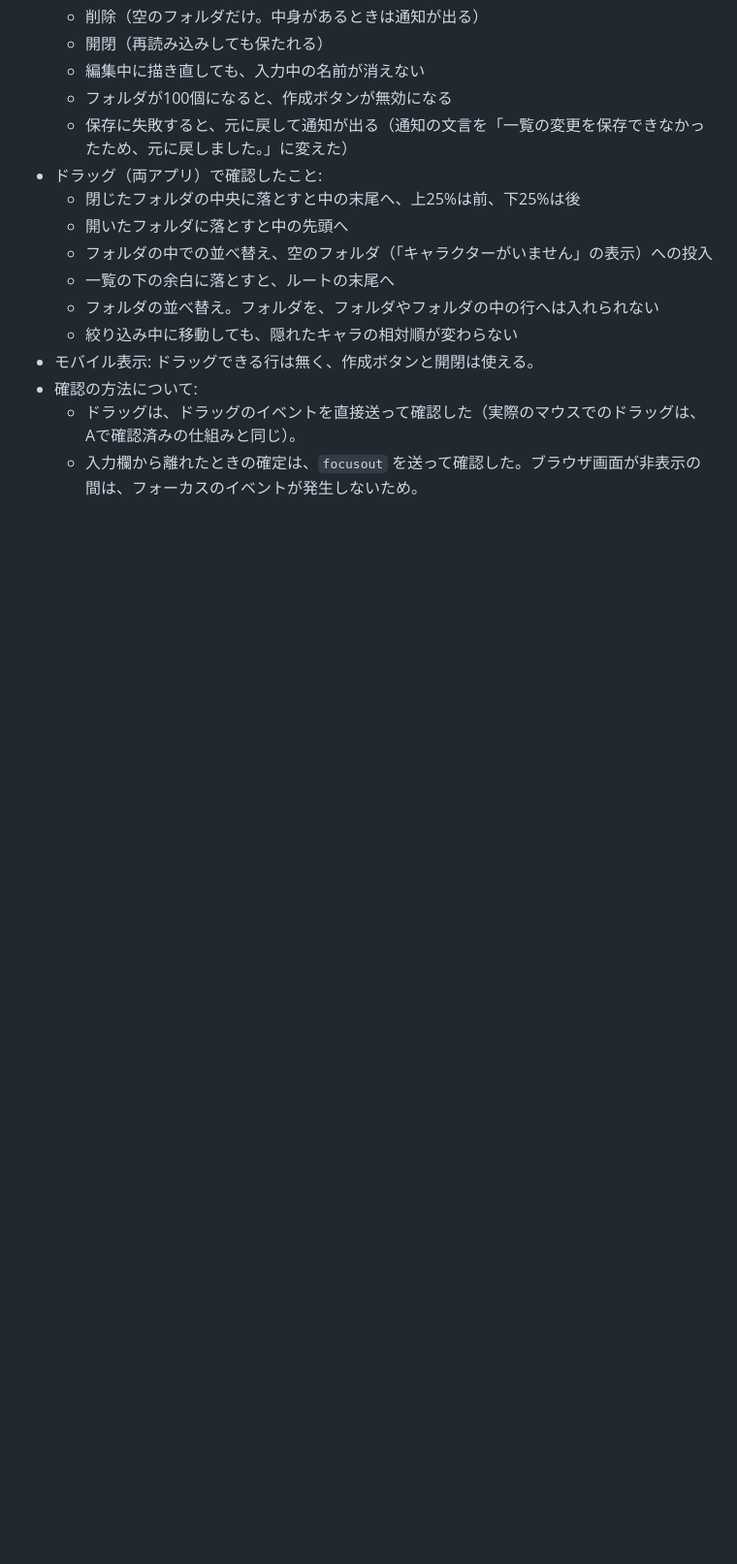
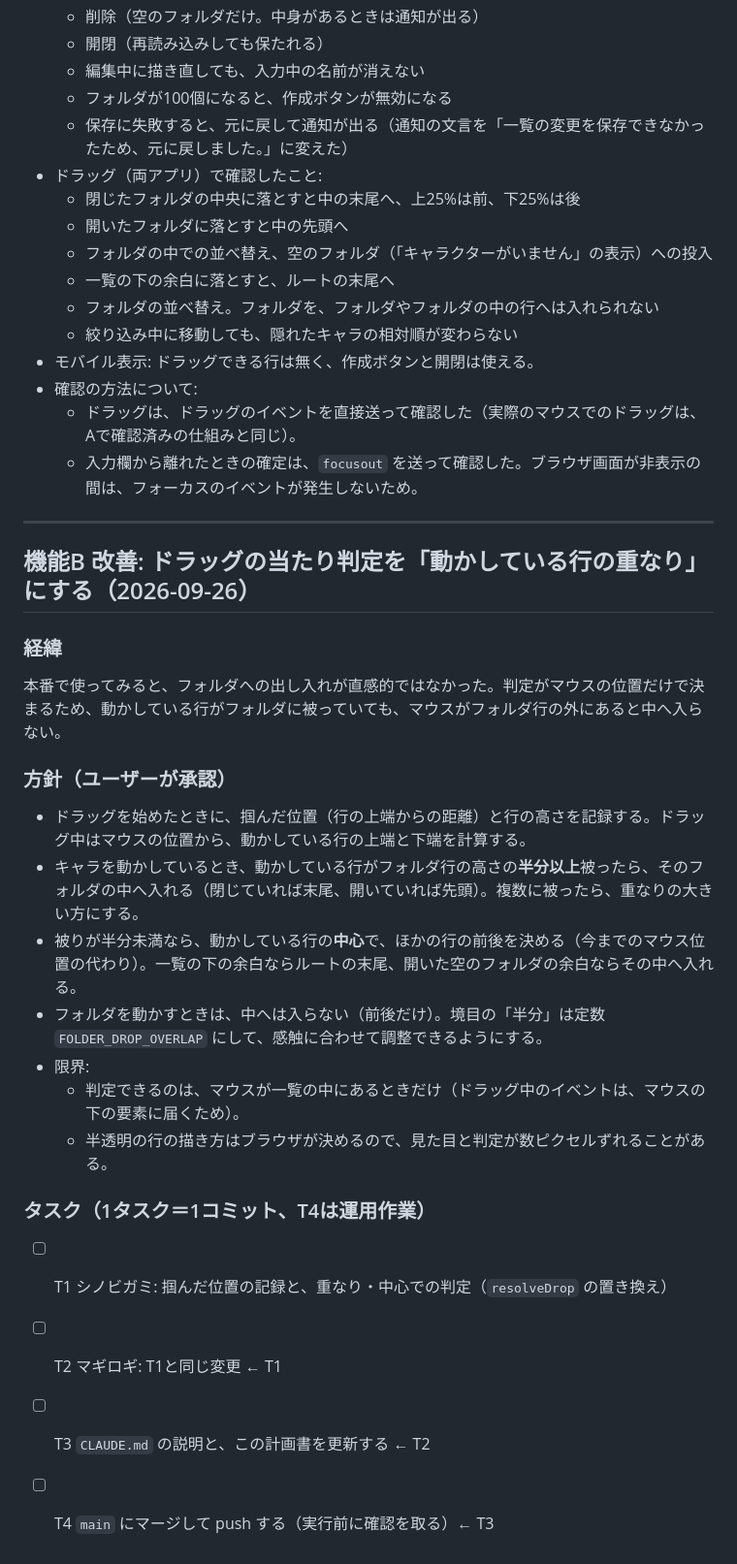
Before and after one commit to kasuta/TRPG, a Markdown page: docs/plan-2026-09-features.md, the part around the change. Shown at 97% size. GitHub-like rendering; blank space fills up the shorter version.

Commit message:
計画書にドラッグの当たり判定を重なりで判定する改善のプランを追記
Co-Authored-By: Claude Opus 5.5 <noreply@anthropic.com>

```diff
--- a/docs/plan-2026-09-features.md
+++ b/docs/plan-2026-09-features.md
@@ -231,3 +231,25 @@
 - 確認の方法について:
   - ドラッグは、ドラッグのイベントを直接送って確認した（実際のマウスでのドラッグは、Aで確認済みの仕組みと同じ）。
   - 入力欄から離れたときの確定は、`focusout` を送って確認した。ブラウザ画面が非表示の間は、フォーカスのイベントが発生しないため。
+
+---
+
+## 機能B 改善: ドラッグの当たり判定を「動かしている行の重なり」にする（2026-09-26）
+
+### 経緯
+本番で使ってみると、フォルダへの出し入れが直感的ではなかった。判定がマウスの位置だけで決まるため、動かしている行がフォルダに被っていても、マウスがフォルダ行の外にあると中へ入らない。
+
+### 方針（ユーザーが承認）
+- ドラッグを始めたときに、掴んだ位置（行の上端からの距離）と行の高さを記録する。ドラッグ中はマウスの位置から、動かしている行の上端と下端を計算する。
+- キャラを動かしているとき、動かしている行がフォルダ行の高さの**半分以上**被ったら、そのフォルダの中へ入れる（閉じていれば末尾、開いていれば先頭）。複数に被ったら、重なりの大きい方にする。
+- 被りが半分未満なら、動かしている行の**中心**で、ほかの行の前後を決める（今までのマウス位置の代わり）。一覧の下の余白ならルートの末尾、開いた空のフォルダの余白ならその中へ入れる。
+- フォルダを動かすときは、中へは入らない（前後だけ）。境目の「半分」は定数 `FOLDER_DROP_OVERLAP` にして、感触に合わせて調整できるようにする。
+- 限界:
+  - 判定できるのは、マウスが一覧の中にあるときだけ（ドラッグ中のイベントは、マウスの下の要素に届くため）。
+  - 半透明の行の描き方はブラウザが決めるので、見た目と判定が数ピクセルずれることがある。
+
+### タスク（1タスク＝1コミット、T4は運用作業）
+- [ ] T1 シノビガミ: 掴んだ位置の記録と、重なり・中心での判定（`resolveDrop` の置き換え）
+- [ ] T2 マギロギ: T1と同じ変更 ← T1
+- [ ] T3 `CLAUDE.md` の説明と、この計画書を更新する ← T2
+- [ ] T4 `main` にマージして push する（実行前に確認を取る）← T3
```
